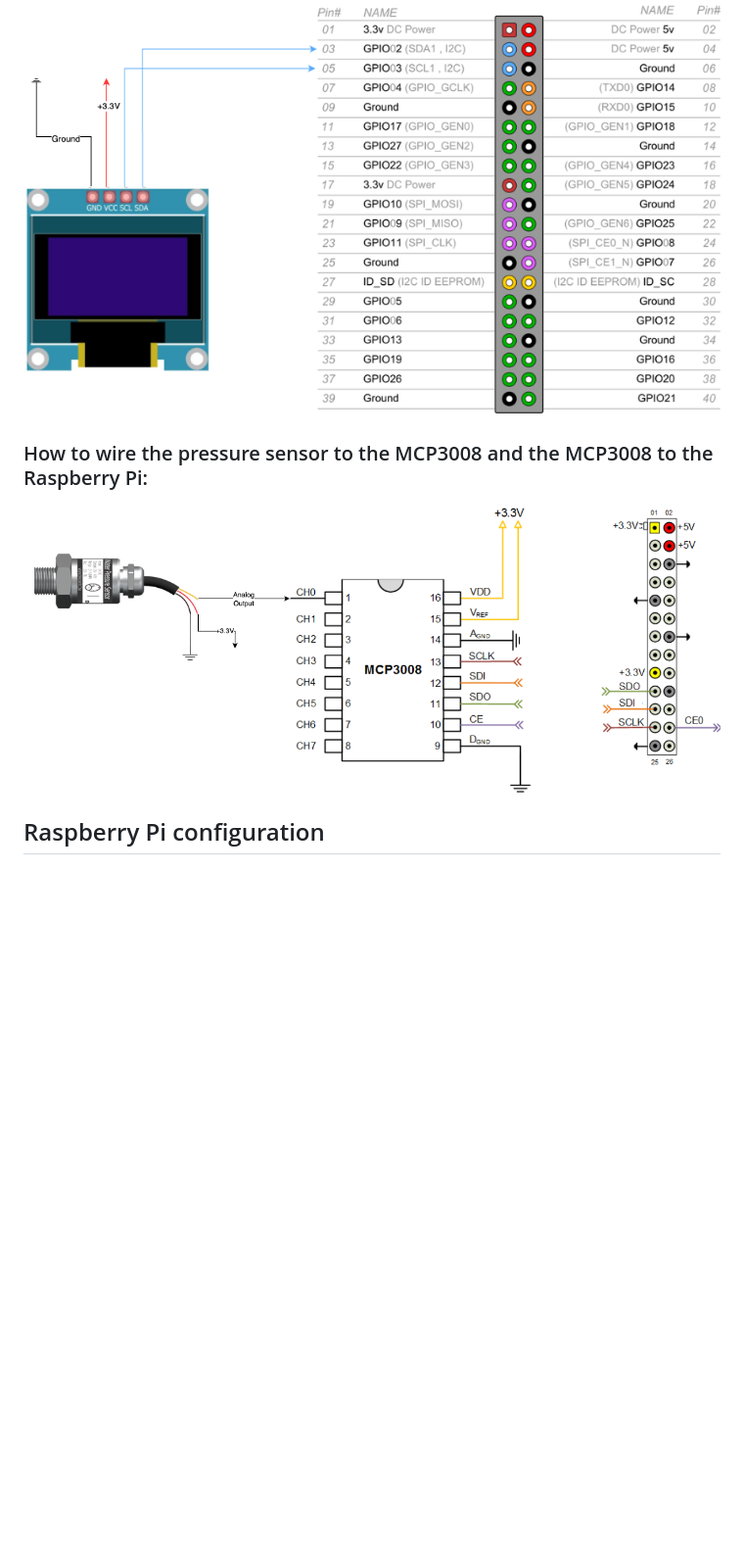
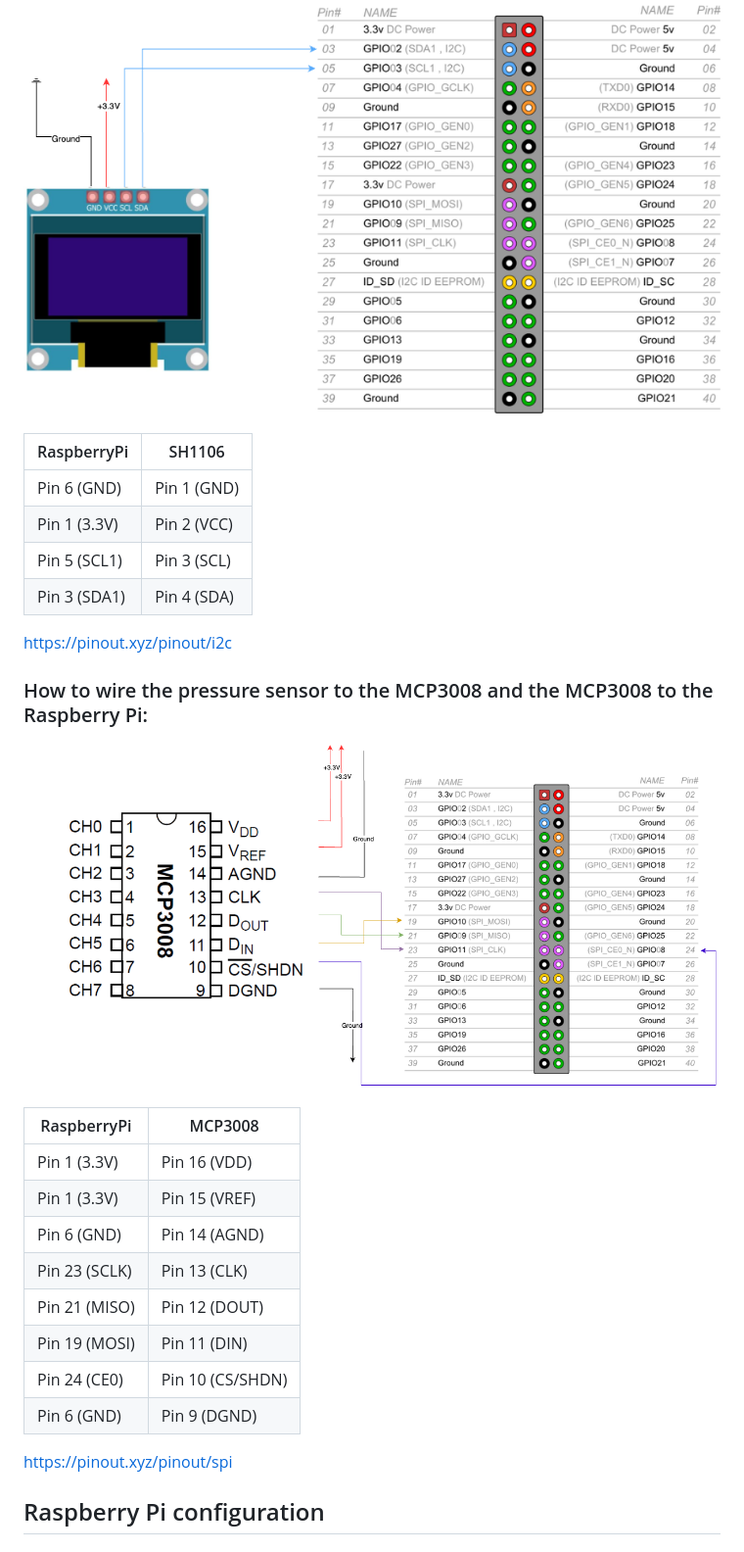
Before and after one commit to idoshr/smart-espresso, a Markdown page: README.md, the part around one of its changes. Shown at 98% size. Drawn GitHub-style; pictures changed too: docs/img/analog.png; blank space fills up the shorter version.

Commit message:
git

```diff
--- a/README.md
+++ b/README.md
@@ -59,7 +38,32 @@ displays it on the OLED display and sync data with Home-assistant.
 ![display](docs/img/display.png)
 
+| RaspberryPi  | SH1106      |
+|--------------|-------------|
+| Pin 6 (GND)  | Pin 1 (GND) |
+| Pin 1 (3.3V) | Pin 2 (VCC) |
+| Pin 5 (SCL1) | Pin 3 (SCL) |
+| Pin 3 (SDA1) | Pin 4 (SDA) |
+
+
+https://pinout.xyz/pinout/i2c
+
 ### How to wire the pressure sensor to the MCP3008 and the MCP3008 to the Raspberry Pi:
+
 ![analog](docs/img/analog.png)
+
+| RaspberryPi   | MCP3008          |
+|---------------|------------------|
+| Pin 1 (3.3V)  | Pin 16 (VDD)     |
+| Pin 1 (3.3V)  | Pin 15 (VREF)    |
+| Pin 6 (GND)   | Pin 14 (AGND)    |
+| Pin 23 (SCLK) | Pin 13 (CLK)     |
+| Pin 21 (MISO) | Pin 12 (DOUT)    |
+| Pin 19 (MOSI) | Pin 11 (DIN)     |
+| Pin 24 (CE0)  | Pin 10 (CS/SHDN) |
+| Pin 6 (GND)   | Pin 9 (DGND)     |
+
+https://pinout.xyz/pinout/spi
+
 
 ## Raspberry Pi configuration
 ### Enable SPI
```
Also changed, not shown: other parts of README.md (+16 -22 lines), 7 other files.
